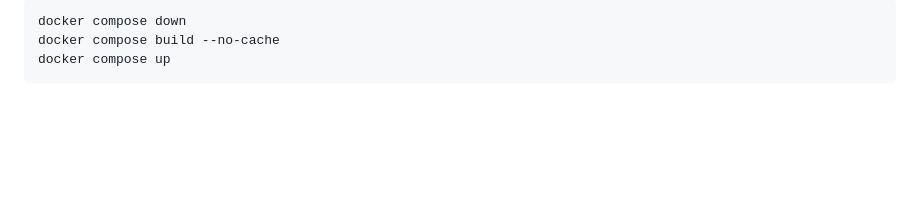
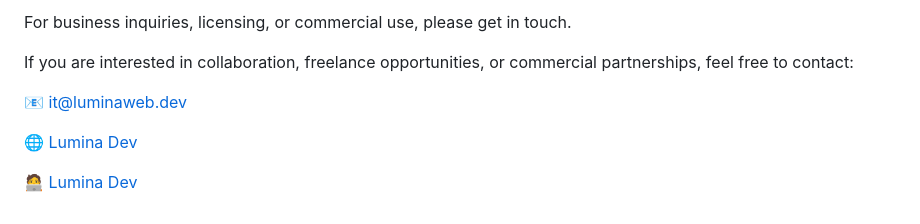
Before and after one commit to lumina-appdev/grocer-compare, a Markdown page: README.md, the part around the change printed below. Rendered like a GitHub page; blank space fills up the shorter version.

````diff
--- a/README.md
+++ b/README.md
@@ -28,6 +60,10 @@ Second, run the backend:
 
-```bash
-docker compose down
-docker compose build --no-cache
-docker compose up
-```
+For business inquiries, licensing, or commercial use, please get in touch.
+
+If you are interested in collaboration, freelance opportunities, or commercial partnerships, feel free to contact:
+
+📧 [it@luminaweb.dev](mailto:it@luminaweb.dev)
+
+🌐 [Lumina Dev](https://www.luminaweb.dev)
+
+🧑‍💻 [Lumina Dev](https://www.linkedin.com/company/lumina-dev)
````
Also changed, not shown: other parts of README.md (+48 -16 lines), general.png (added), 1 other file.
